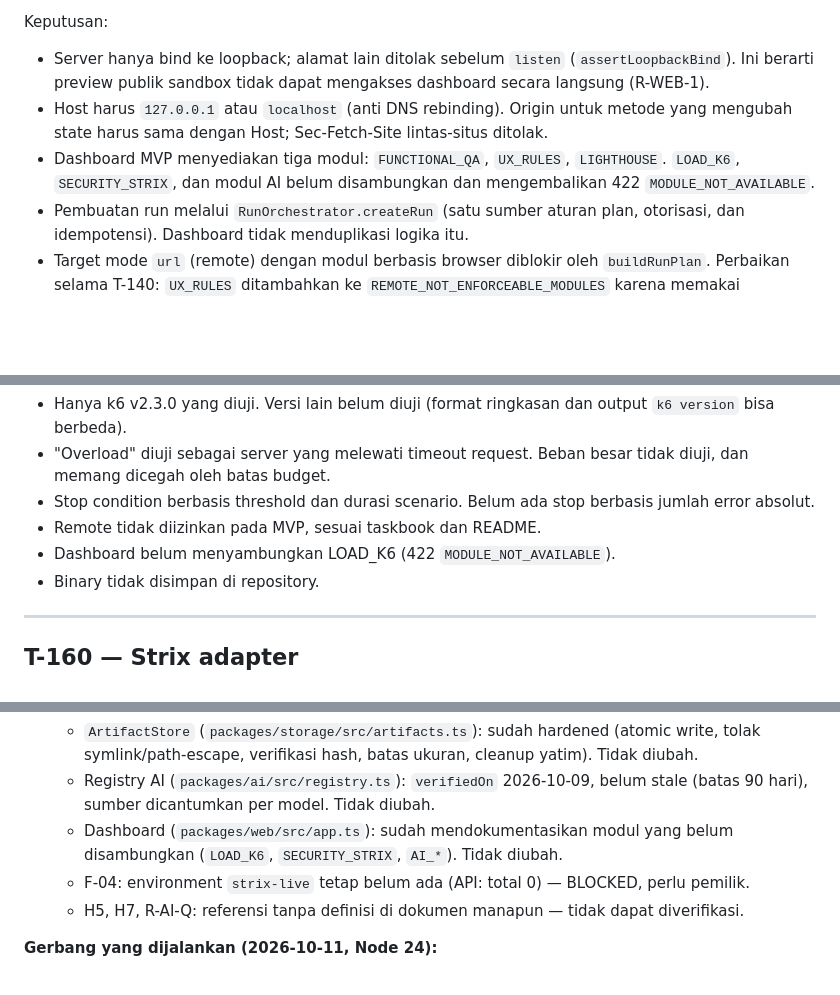
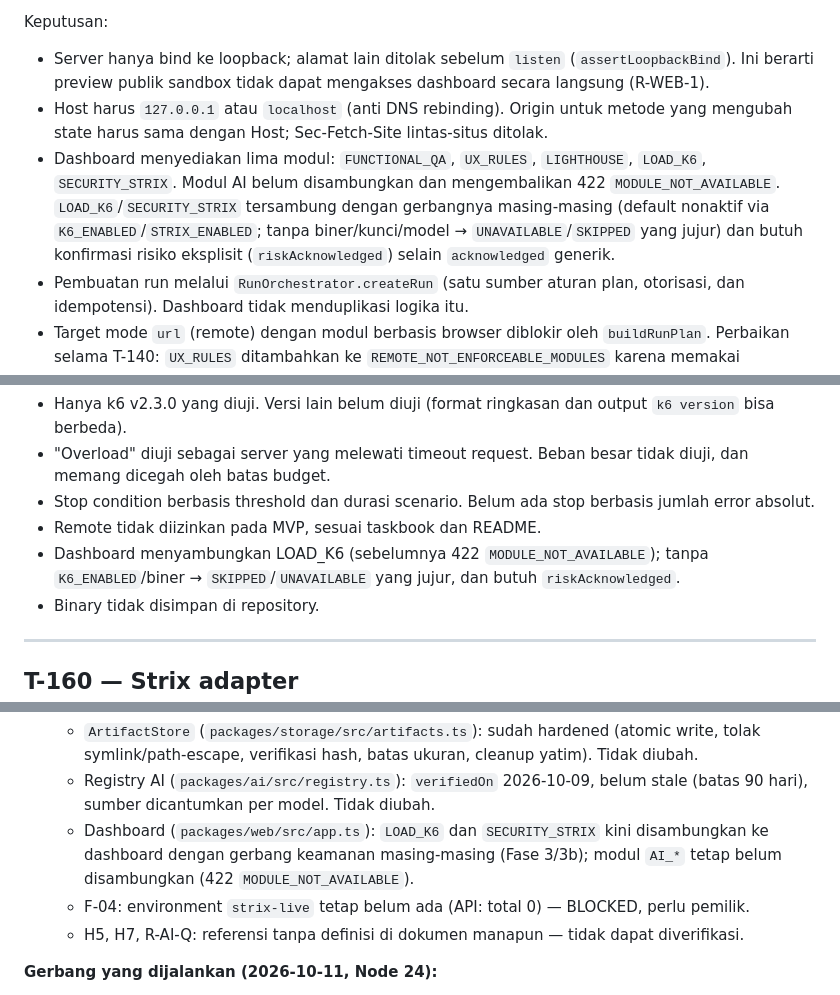
Before and after one commit to RNaufalR/NusaWebBench, a Markdown page: IMPLEMENTATION_STATUS.md, 3 parts joined by grey strips. Drawn GitHub-style; blank space fills up the shorter version.

Commit message:
Rekonsiliasi dokumen: LOAD_K6/SECURITY_STRIX kini tersambung di dashboard (G)
Perbarui tiga klaim basi di IMPLEMENTATION_STATUS.md yang menyatakan
kedua modul belum disambungkan (422). Status baru: tersambung dengan
gerbang keamanan masing-masing + konfirmasi risiko eksplisit; modul AI
tetap belum disambungkan.

```diff
--- a/IMPLEMENTATION_STATUS.md
+++ b/IMPLEMENTATION_STATUS.md
@@ -863,7 +863,7 @@ Keputusan:
 
 - Server hanya bind ke loopback; alamat lain ditolak sebelum `listen` (`assertLoopbackBind`). Ini berarti preview publik sandbox tidak dapat mengakses dashboard secara langsung (R-WEB-1).
 - Host harus `127.0.0.1` atau `localhost` (anti DNS rebinding). Origin untuk metode yang mengubah state harus sama dengan Host; Sec-Fetch-Site lintas-situs ditolak.
-- Dashboard MVP menyediakan tiga modul: `FUNCTIONAL_QA`, `UX_RULES`, `LIGHTHOUSE`. `LOAD_K6`, `SECURITY_STRIX`, dan modul AI belum disambungkan dan mengembalikan 422 `MODULE_NOT_AVAILABLE`.
+- Dashboard menyediakan lima modul: `FUNCTIONAL_QA`, `UX_RULES`, `LIGHTHOUSE`, `LOAD_K6`, `SECURITY_STRIX`. Modul AI belum disambungkan dan mengembalikan 422 `MODULE_NOT_AVAILABLE`. `LOAD_K6`/`SECURITY_STRIX` tersambung dengan gerbangnya masing-masing (default nonaktif via `K6_ENABLED`/`STRIX_ENABLED`; tanpa biner/kunci/model → `UNAVAILABLE`/`SKIPPED` yang jujur) dan butuh konfirmasi risiko eksplisit (`riskAcknowledged`) selain `acknowledged` generik.
 - Pembuatan run melalui `RunOrchestrator.createRun` (satu sumber aturan plan, otorisasi, dan idempotensi). Dashboard tidak menduplikasi logika itu.
 - Target mode `url` (remote) dengan modul berbasis browser diblokir oleh `buildRunPlan`. Perbaikan selama T-140: `UX_RULES` ditambahkan ke `REMOTE_NOT_ENFORCEABLE_MODULES` karena memakai Chromium yang sama dan DNS pinning belum dapat dijamin (sesuai keputusan T-040 tentang modul browser).
 - Tidak ada jalur konfirmasi scope terpisah: `scopeConfirmedAt` tidak pernah diisi di kode, sehingga persetujuan per run (`acknowledged: true`) dan preview plan menjadi gerbang yang berlaku.
@@ -1015,7 +1015,7 @@ Batasan:
 - "Overload" diuji sebagai server yang melewati timeout request. Beban besar tidak diuji, dan memang dicegah oleh batas budget.
 - Stop condition berbasis threshold dan durasi scenario. Belum ada stop berbasis jumlah error absolut.
 - Remote tidak diizinkan pada MVP, sesuai taskbook dan README.
-- Dashboard belum menyambungkan LOAD_K6 (422 `MODULE_NOT_AVAILABLE`).
+- Dashboard menyambungkan LOAD_K6 (sebelumnya 422 `MODULE_NOT_AVAILABLE`); tanpa `K6_ENABLED`/biner → `SKIPPED`/`UNAVAILABLE` yang jujur, dan butuh `riskAcknowledged`.
 - Binary tidak disimpan di repository.
 
 ---
@@ -1409,8 +1409,9 @@ Perubahan yang dibuat pada branch `arena/48bd00ed-nusawebbench` setelah `2aaf79f
      tolak symlink/path-escape, verifikasi hash, batas ukuran, cleanup yatim). Tidak diubah.
    - Registry AI (`packages/ai/src/registry.ts`): `verifiedOn` 2026-10-09, belum stale
      (batas 90 hari), sumber dicantumkan per model. Tidak diubah.
-   - Dashboard (`packages/web/src/app.ts`): sudah mendokumentasikan modul yang belum
-     disambungkan (`LOAD_K6`, `SECURITY_STRIX`, `AI_*`). Tidak diubah.
+   - Dashboard (`packages/web/src/app.ts`): `LOAD_K6` dan `SECURITY_STRIX` kini
+     disambungkan ke dashboard dengan gerbang keamanan masing-masing (Fase 3/3b);
+     modul `AI_*` tetap belum disambungkan (422 `MODULE_NOT_AVAILABLE`).
    - F-04: environment `strix-live` tetap belum ada (API: total 0) — BLOCKED, perlu pemilik.
    - H5, H7, R-AI-Q: referensi tanpa definisi di dokumen manapun — tidak dapat diverifikasi.
 
```
